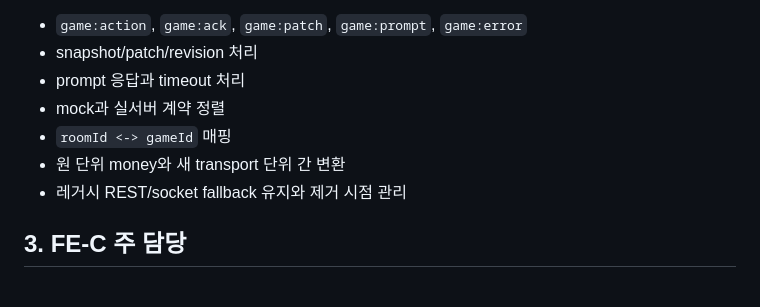
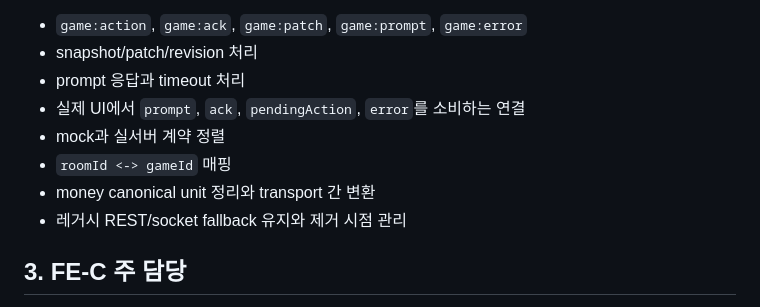
Before and after one commit to modoo-marble-team/Blue_Marble-frontend, a Markdown page: docs/game-ownership.md, the part around one of its changes. Drawn GitHub-style.

```diff
--- a/docs/game-ownership.md
+++ b/docs/game-ownership.md
@@ -30,9 +31,10 @@
 - `game:action`, `game:ack`, `game:patch`, `game:prompt`, `game:error`
 - snapshot/patch/revision 처리
 - prompt 응답과 timeout 처리
+- 실제 UI에서 `prompt`, `ack`, `pendingAction`, `error`를 소비하는 연결
 - mock과 실서버 계약 정렬
 - `roomId <-> gameId` 매핑
-- 원 단위 money와 새 transport 단위 간 변환
+- money canonical unit 정리와 transport 간 변환
 - 레거시 REST/socket fallback 유지와 제거 시점 관리
 
 ## 3. FE-C 주 담당
```
Also changed, not shown: other parts of docs/game-ownership.md (+33 -27 lines).
